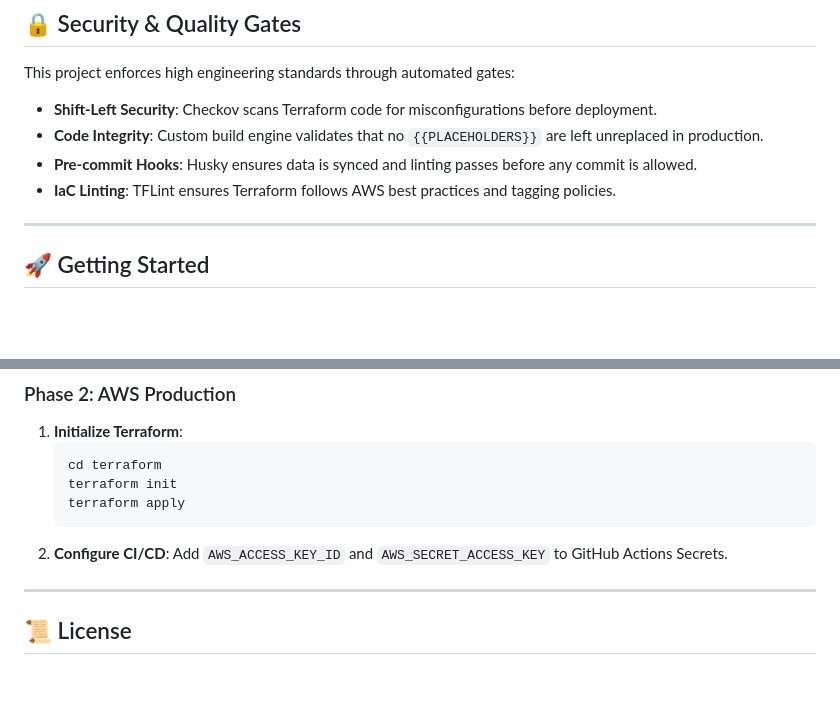
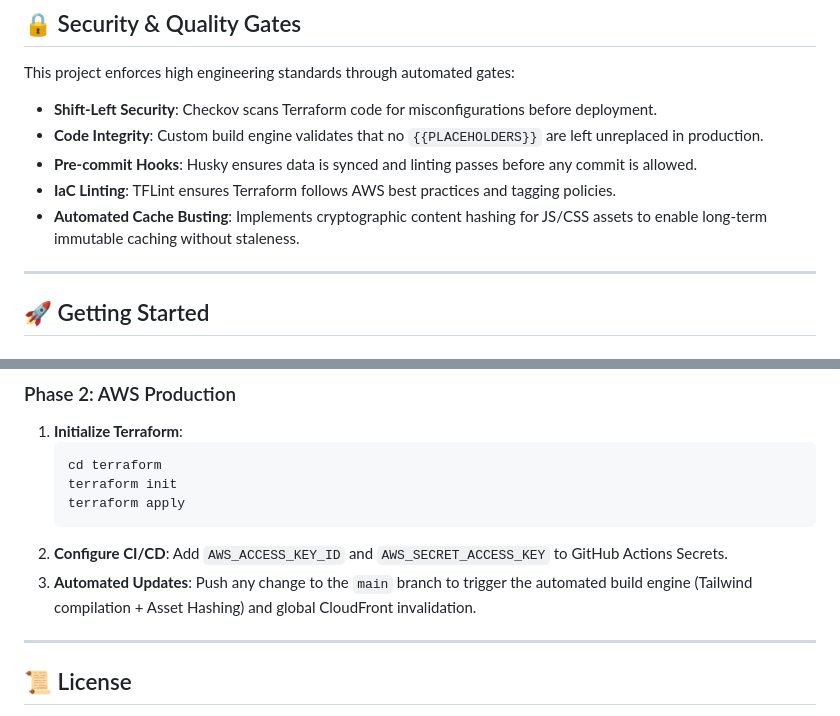
Before and after one commit to shubhmate/cloud-native-portfolio, a Markdown page: README.md, 2 parts joined by grey strips. Rendered like a GitHub page; blank space fills up the shorter version.

Commit message:
docs: update public readme with v1.7.0 features

````diff
--- a/README.md
+++ b/README.md
@@ -73,6 +73,7 @@ This project enforces high engineering standards through automated gates:
 - **Code Integrity**: Custom build engine validates that no `{{PLACEHOLDERS}}` are left unreplaced in production.
 - **Pre-commit Hooks**: Husky ensures data is synced and linting passes before any commit is allowed.
 - **IaC Linting**: TFLint ensures Terraform follows AWS best practices and tagging policies.
+- **Automated Cache Busting**: Implements cryptographic content hashing for JS/CSS assets to enable long-term immutable caching without staleness.
 
 ---
 
@@ -122,6 +123,7 @@ npm run deploy:localstack
    terraform apply
    ```
 2. **Configure CI/CD**: Add `AWS_ACCESS_KEY_ID` and `AWS_SECRET_ACCESS_KEY` to GitHub Actions Secrets.
+3. **Automated Updates**: Push any change to the `main` branch to trigger the automated build engine (Tailwind compilation + Asset Hashing) and global CloudFront invalidation.
 
 ---
 
````
